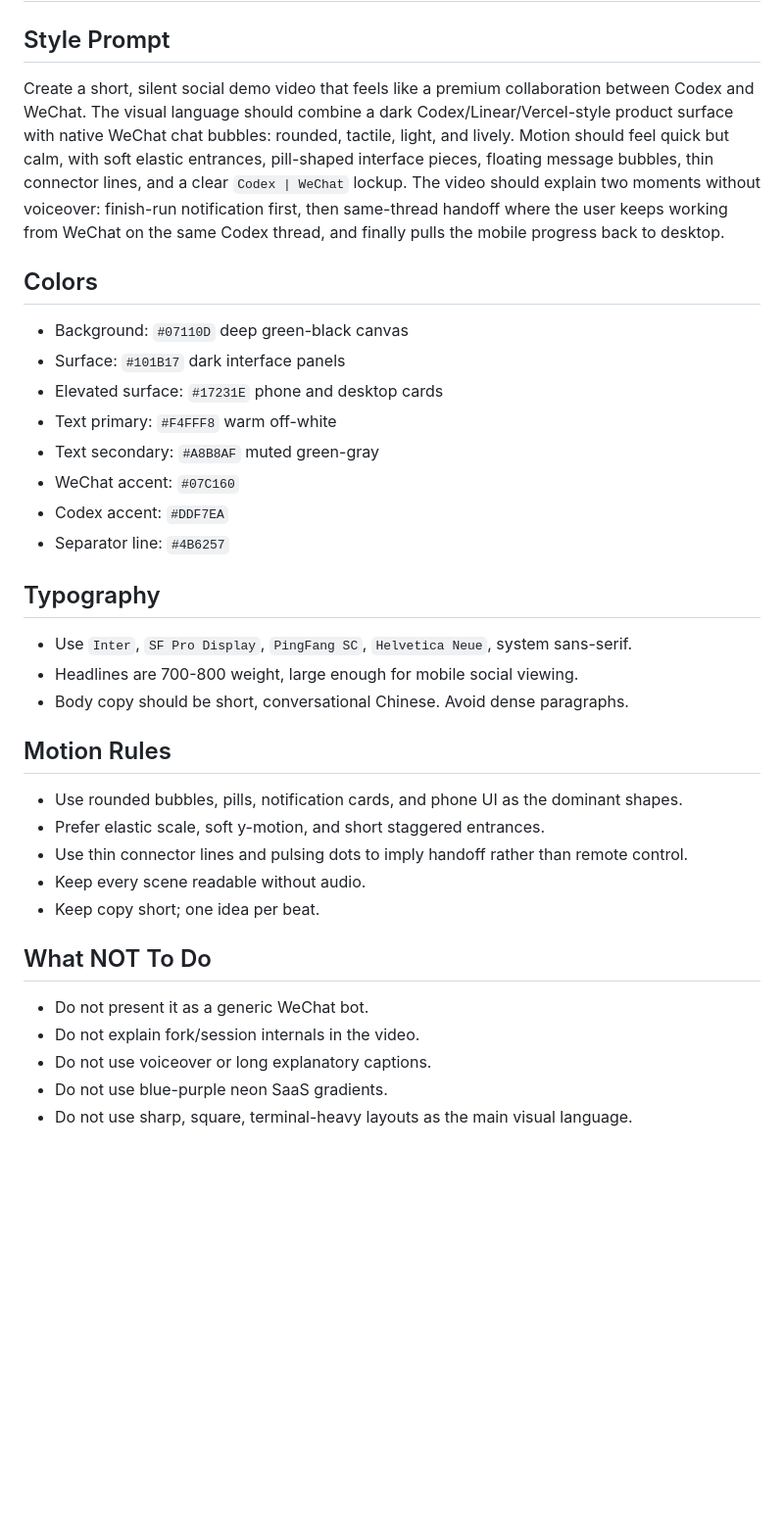
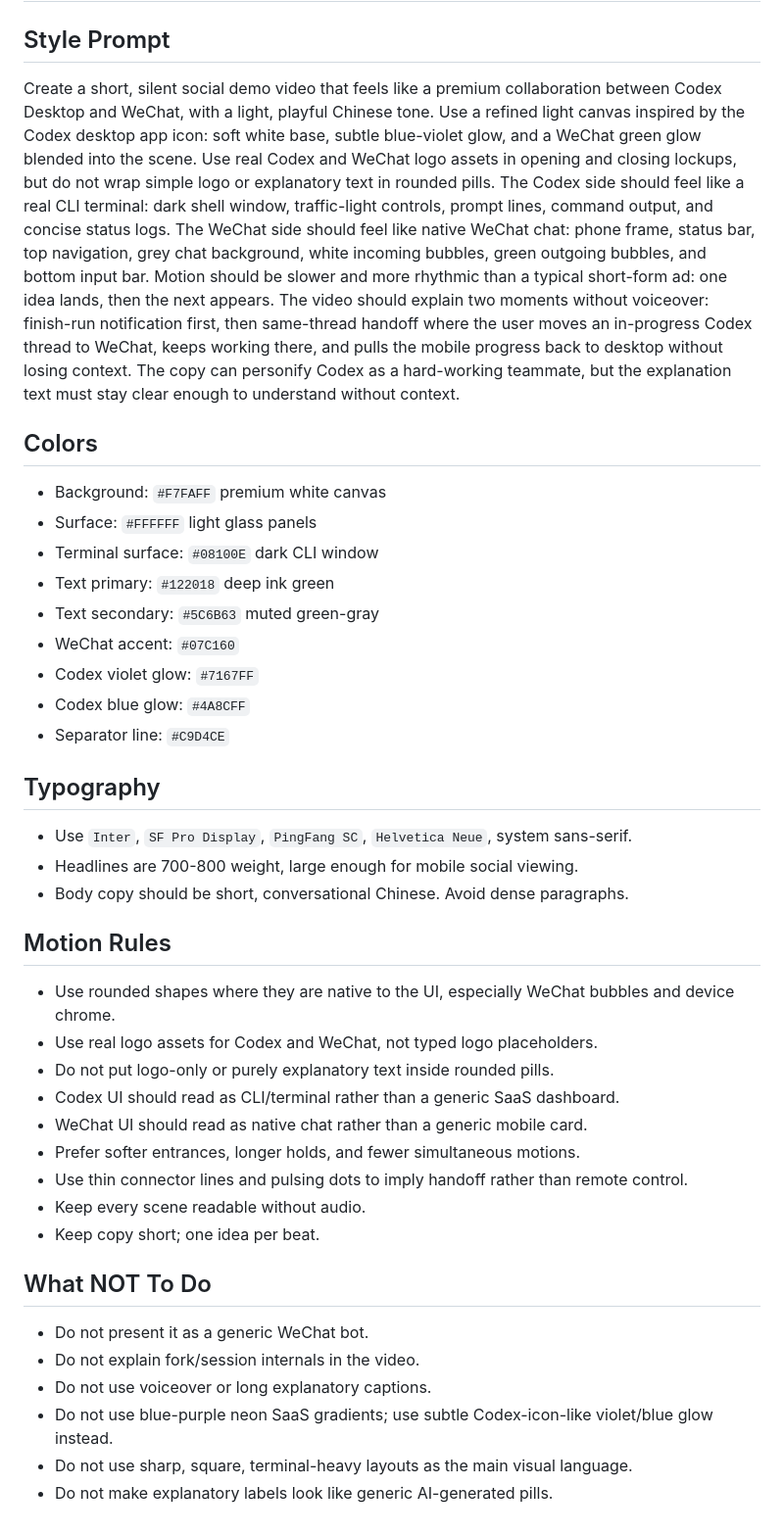
Before and after one commit to FUY25/codex-wechat-handoff, a Markdown page: DESIGN.md, the part around the change. Shown: that part at 98% size. GitHub-like rendering; blank space fills up the shorter version.

```diff
--- a/DESIGN.md
+++ b/DESIGN.md
@@ -2,18 +2,19 @@
 
 ## Style Prompt
 
-Create a short, silent social demo video that feels like a premium collaboration between Codex and WeChat. The visual language should combine a dark Codex/Linear/Vercel-style product surface with native WeChat chat bubbles: rounded, tactile, light, and lively. Motion should feel quick but calm, with soft elastic entrances, pill-shaped interface pieces, floating message bubbles, thin connector lines, and a clear `Codex | WeChat` lockup. The video should explain two moments without voiceover: finish-run notification first, then same-thread handoff where the user keeps working from WeChat on the same Codex thread, and finally pulls the mobile progress back to desktop.
+Create a short, silent social demo video that feels like a premium collaboration between Codex Desktop and WeChat, with a light, playful Chinese tone. Use a refined light canvas inspired by the Codex desktop app icon: soft white base, subtle blue-violet glow, and a WeChat green glow blended into the scene. Use real Codex and WeChat logo assets in opening and closing lockups, but do not wrap simple logo or explanatory text in rounded pills. The Codex side should feel like a real CLI terminal: dark shell window, traffic-light controls, prompt lines, command output, and concise status logs. The WeChat side should feel like native WeChat chat: phone frame, status bar, top navigation, grey chat background, white incoming bubbles, green outgoing bubbles, and bottom input bar. Motion should be slower and more rhythmic than a typical short-form ad: one idea lands, then the next appears. The video should explain two moments without voiceover: finish-run notification first, then same-thread handoff where the user moves an in-progress Codex thread to WeChat, keeps working there, and pulls the mobile progress back to desktop without losing context. The copy can personify Codex as a hard-working teammate, but the explanation text must stay clear enough to understand without context.
 
 ## Colors
 
-- Background: `#07110D` deep green-black canvas
-- Surface: `#101B17` dark interface panels
-- Elevated surface: `#17231E` phone and desktop cards
-- Text primary: `#F4FFF8` warm off-white
-- Text secondary: `#A8B8AF` muted green-gray
+- Background: `#F7FAFF` premium white canvas
+- Surface: `#FFFFFF` light glass panels
+- Terminal surface: `#08100E` dark CLI window
+- Text primary: `#122018` deep ink green
+- Text secondary: `#5C6B63` muted green-gray
 - WeChat accent: `#07C160`
-- Codex accent: `#DDF7EA`
-- Separator line: `#4B6257`
+- Codex violet glow: `#7167FF`
+- Codex blue glow: `#4A8CFF`
+- Separator line: `#C9D4CE`
 
 ## Typography
 
@@ -23,8 +24,12 @@ Create a short, silent social demo video that feels like a premium collaboration
 
 ## Motion Rules
 
-- Use rounded bubbles, pills, notification cards, and phone UI as the dominant shapes.
-- Prefer elastic scale, soft y-motion, and short staggered entrances.
+- Use rounded shapes where they are native to the UI, especially WeChat bubbles and device chrome.
+- Use real logo assets for Codex and WeChat, not typed logo placeholders.
+- Do not put logo-only or purely explanatory text inside rounded pills.
+- Codex UI should read as CLI/terminal rather than a generic SaaS dashboard.
+- WeChat UI should read as native chat rather than a generic mobile card.
+- Prefer softer entrances, longer holds, and fewer simultaneous motions.
 - Use thin connector lines and pulsing dots to imply handoff rather than remote control.
 - Keep every scene readable without audio.
 - Keep copy short; one idea per beat.
@@ -34,5 +39,6 @@ Create a short, silent social demo video that feels like a premium collaboration
 - Do not present it as a generic WeChat bot.
 - Do not explain fork/session internals in the video.
 - Do not use voiceover or long explanatory captions.
-- Do not use blue-purple neon SaaS gradients.
+- Do not use blue-purple neon SaaS gradients; use subtle Codex-icon-like violet/blue glow instead.
 - Do not use sharp, square, terminal-heavy layouts as the main visual language.
+- Do not make explanatory labels look like generic AI-generated pills.
```
Also changed, not shown: README.en.md (+5 -13 lines), README.md (+5 -13 lines), docs/readme-media/codex-wechat-handoff-demo-poster.jpg (added), 9 other files.
